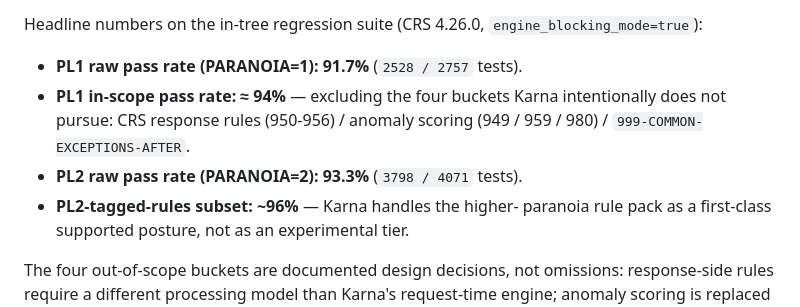
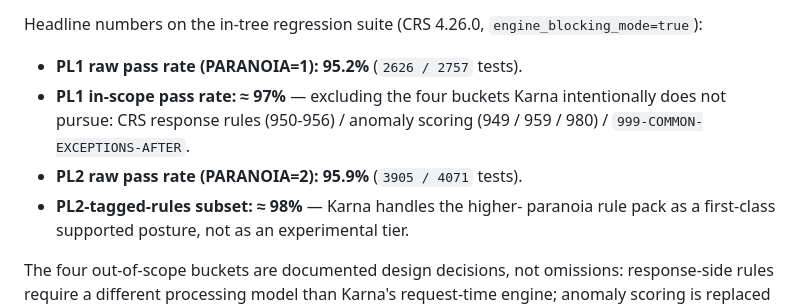
Before and after one commit to sicuranext/karna, a Markdown page: README.md, the part around the change. Rendered like a GitHub page.

Commit message:
docs(readme): refresh headline numbers after chain-semantics bug fix
PL1 91.7 → 95.2%, PL2 93.3 → 95.9%. In-scope ≈ 97%.

Co-Authored-By: Claude Opus 4.7 (1M context) <noreply@anthropic.com>

```diff
--- a/README.md
+++ b/README.md
@@ -50,12 +50,12 @@ the CRS regression framework expects.
 Headline numbers on the in-tree regression suite (CRS 4.26.0,
 `engine_blocking_mode=true`):
 
-- **PL1 raw pass rate (PARANOIA=1): 91.7%** (`2528 / 2757` tests).
-- **PL1 in-scope pass rate: ≈ 94%** — excluding the four buckets
+- **PL1 raw pass rate (PARANOIA=1): 95.2%** (`2626 / 2757` tests).
+- **PL1 in-scope pass rate: ≈ 97%** — excluding the four buckets
   Karna intentionally does not pursue: CRS response rules (950-956)
   / anomaly scoring (949 / 959 / 980) / `999-COMMON-EXCEPTIONS-AFTER`.
-- **PL2 raw pass rate (PARANOIA=2): 93.3%** (`3798 / 4071` tests).
-- **PL2-tagged-rules subset: ~96%** — Karna handles the higher-
+- **PL2 raw pass rate (PARANOIA=2): 95.9%** (`3905 / 4071` tests).
+- **PL2-tagged-rules subset: ≈ 98%** — Karna handles the higher-
   paranoia rule pack as a first-class supported posture, not as an
   experimental tier.
 
```
